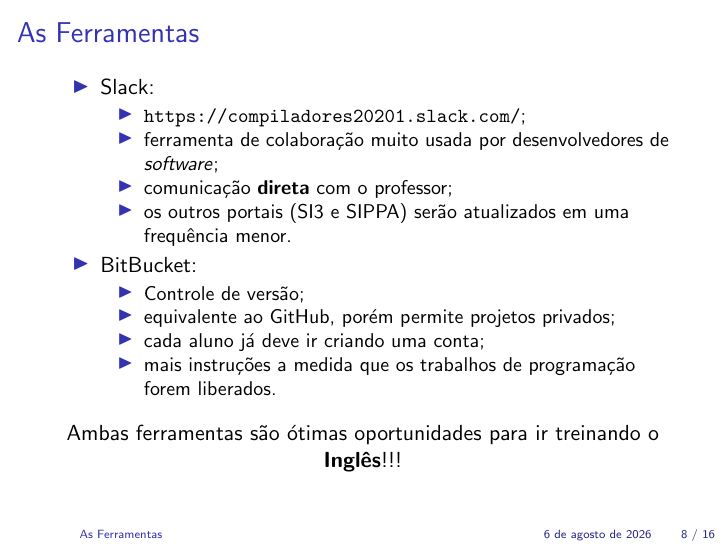
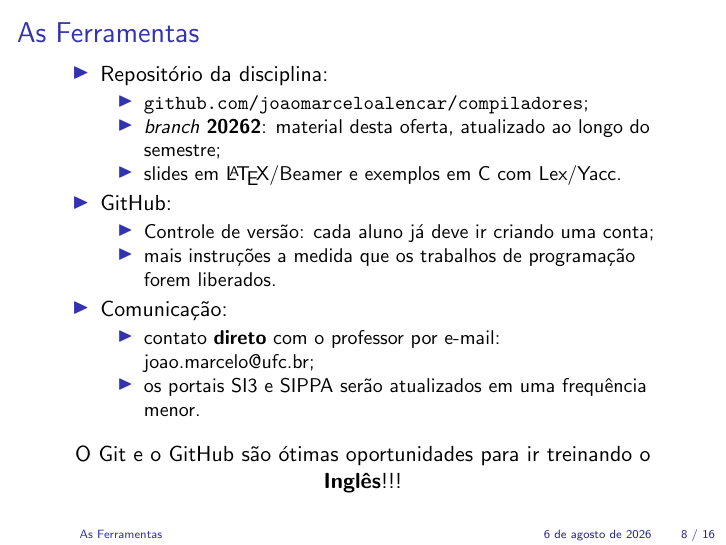
Before and after one commit to joaomarceloalencar/compiladores, LaTeX slides (slides/01/01.tex): page 8 of 16. Compiled offline with pdfLaTeX.

Commit message:
Substitui Slack/BitBucket pelo repositório no GitHub
- Slide "As Ferramentas": remove o Slack de 2020.1 e o BitBucket; passa a
  apontar o repositório no GitHub e o branch 20262 desta oferta. Comunicação
  direta com o professor agora é por e-mail.
- README: seção explicando a organização por branch semestral.

Co-Authored-By: Claude Opus 5 <noreply@anthropic.com>

```diff
--- a/slides/01/01.tex
+++ b/slides/01/01.tex
@@ -179,23 +179,25 @@
 \begin{frame}
    \frametitle{As Ferramentas}
    \begin{itemize}
-      \item Slack:
+      \item Repositório da disciplina:
       \begin{itemize}
-         \item \url{https://compiladores20201.slack.com/};
-	 \item ferramenta de colaboração muito usada por desenvolvedores de \textit{software};
-	 \item comunicação \textbf{direta} com o professor;
-	 \item os outros portais (SI3 e SIPPA) serão atualizados em uma frequência menor.
+         \item \url{github.com/joaomarceloalencar/compiladores};
+	 \item \textit{branch} \textbf{20262}: material desta oferta, atualizado ao longo do semestre;
+	 \item slides em \LaTeX/Beamer e exemplos em C com Lex/Yacc.
       \end{itemize}
-      \item BitBucket:
+      \item GitHub:
       \begin{itemize}
-         \item Controle de versão;
-	 \item equivalente ao GitHub, porém permite projetos privados;
-	 \item cada aluno já deve ir criando uma conta;
+         \item Controle de versão: cada aluno já deve ir criando uma conta;
 	 \item mais instruções a medida que os trabalhos de programação forem liberados.
+      \end{itemize}
+      \item Comunicação:
+      \begin{itemize}
+         \item contato \textbf{direto} com o professor por e-mail: joao.marcelo@ufc.br;
+	 \item os portais SI3 e SIPPA serão atualizados em uma frequência menor.
       \end{itemize}
    \end{itemize}
    \begin{center}
-   Ambas ferramentas são ótimas oportunidades para ir treinando o \textit{\textbf{Inglês}}!!!
+   O Git e o GitHub são ótimas oportunidades para ir treinando o \textit{\textbf{Inglês}}!!!
    \end{center}
 \end{frame}
 
```
Also changed, not shown: README.md.
